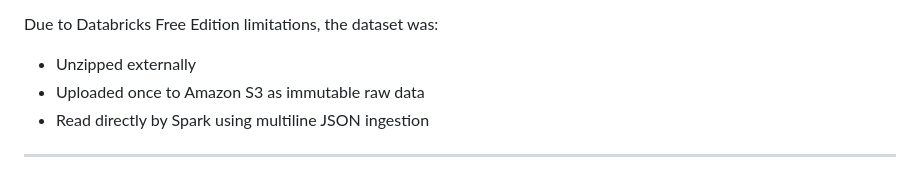
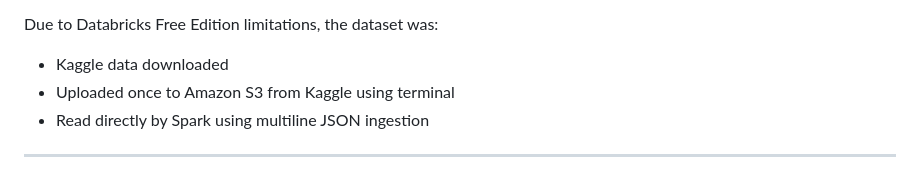
Before and after one commit to TasneemEltabakh/bigdata-spotify-mpd, a Markdown page: README.md, the part around the change. GitHub-like rendering.

```diff
--- a/README.md
+++ b/README.md
@@ -38,8 +38,8 @@ The primary focus of this work is not only analytics, but also:
 
 Due to Databricks Free Edition limitations, the dataset was:
 
-- Unzipped externally
-- Uploaded once to Amazon S3 as immutable raw data
+- Kaggle data downloaded
+- Uploaded once to Amazon S3 from Kaggle using terminal
 - Read directly by Spark using multiline JSON ingestion
 
 ---
```
